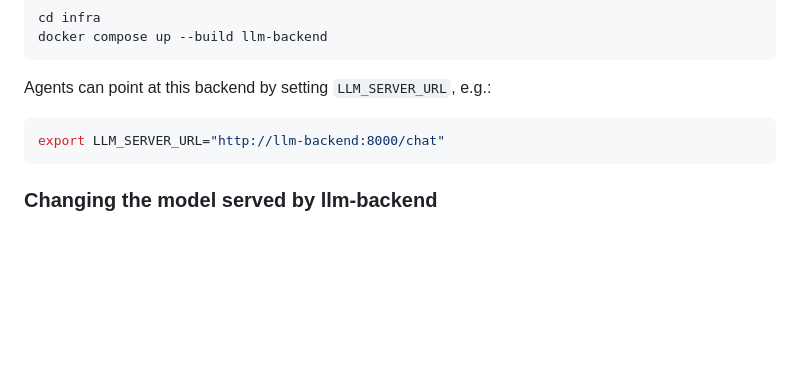
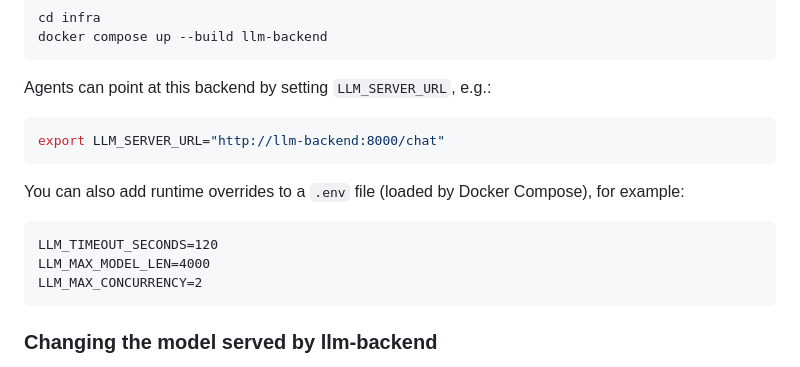
Before and after one commit to dlamagna/agentic-traffic-testing, a Markdown page: README.md, the part around the change. Drawn GitHub-style; blank space fills up the shorter version.

````diff
--- a/README.md
+++ b/README.md
@@ -368,6 +368,13 @@ Agents can point at this backend by setting `LLM_SERVER_URL`, e.g.:
 export LLM_SERVER_URL="http://llm-backend:8000/chat"
 ```
 
+You can also add runtime overrides to a `.env` file (loaded by Docker Compose), for example:
+```text
+LLM_TIMEOUT_SECONDS=120
+LLM_MAX_MODEL_LEN=4000
+LLM_MAX_CONCURRENCY=2
+```
+
 ### Changing the model served by llm-backend
 
 The model used by the `llm-backend` container is set in `infra/docker-compose.yml` under the `llm-backend` service `command`. We currently default to:
````
